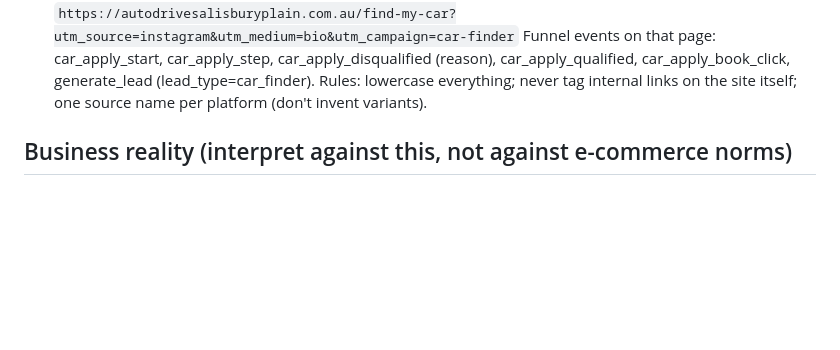
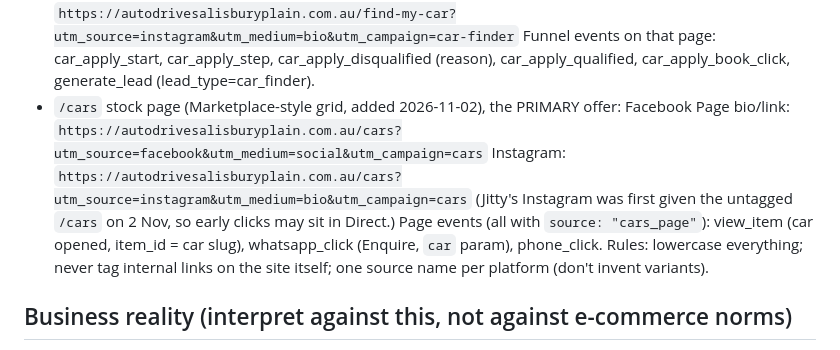
Before and after one commit to StalinS007/autodrive-salisbury-plain, a Markdown page: ANALYTICS_CONTEXT.md, the part around the change. GitHub-like rendering; blank space fills up the shorter version.

Commit message:
Analytics dictionary: tagged /cars links for Facebook and Instagram bios
Co-Authored-By: Claude Opus 5.5 <noreply@anthropic.com>

```diff
--- a/ANALYTICS_CONTEXT.md
+++ b/ANALYTICS_CONTEXT.md
@@ -80,6 +80,12 @@ channel gets its own clean row in Traffic acquisition:
   `https://autodrivesalisburyplain.com.au/find-my-car?utm_source=instagram&utm_medium=bio&utm_campaign=car-finder`
   Funnel events on that page: car_apply_start, car_apply_step, car_apply_disqualified
   (reason), car_apply_qualified, car_apply_book_click, generate_lead (lead_type=car_finder).
+- `/cars` stock page (Marketplace-style grid, added 2026-11-02), the PRIMARY offer:
+  Facebook Page bio/link: `https://autodrivesalisburyplain.com.au/cars?utm_source=facebook&utm_medium=social&utm_campaign=cars`
+  Instagram: `https://autodrivesalisburyplain.com.au/cars?utm_source=instagram&utm_medium=bio&utm_campaign=cars`
+  (Jitty's Instagram was first given the untagged `/cars` on 2 Nov, so early clicks may sit in Direct.)
+  Page events (all with `source: "cars_page"`): view_item (car opened, item_id = car slug), whatsapp_click (Enquire,
+  `car` param), phone_click.
 Rules: lowercase everything; never tag internal links on the site itself; one source
 name per platform (don't invent variants).
 
```
